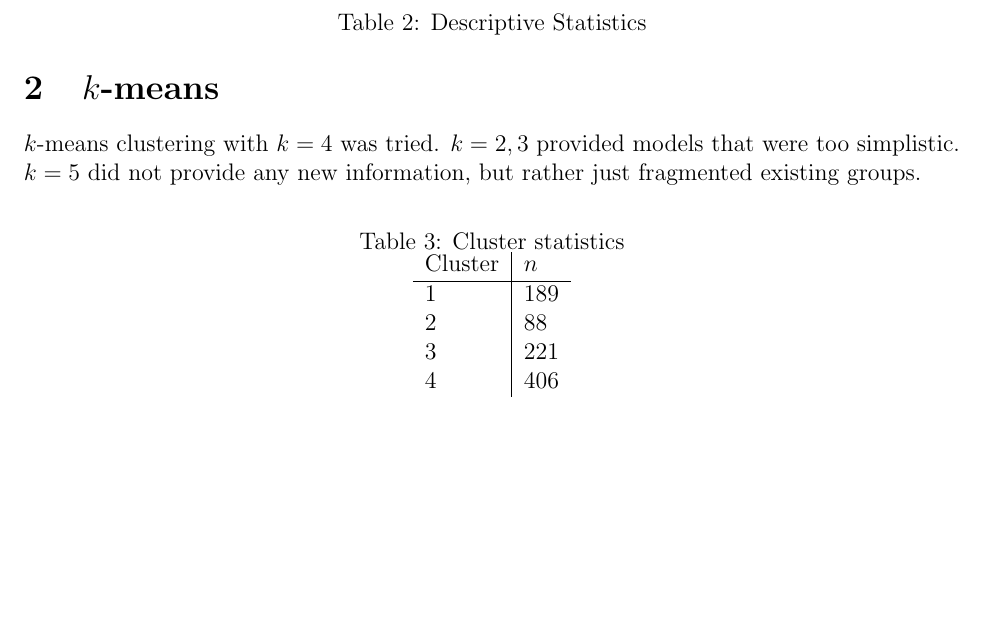
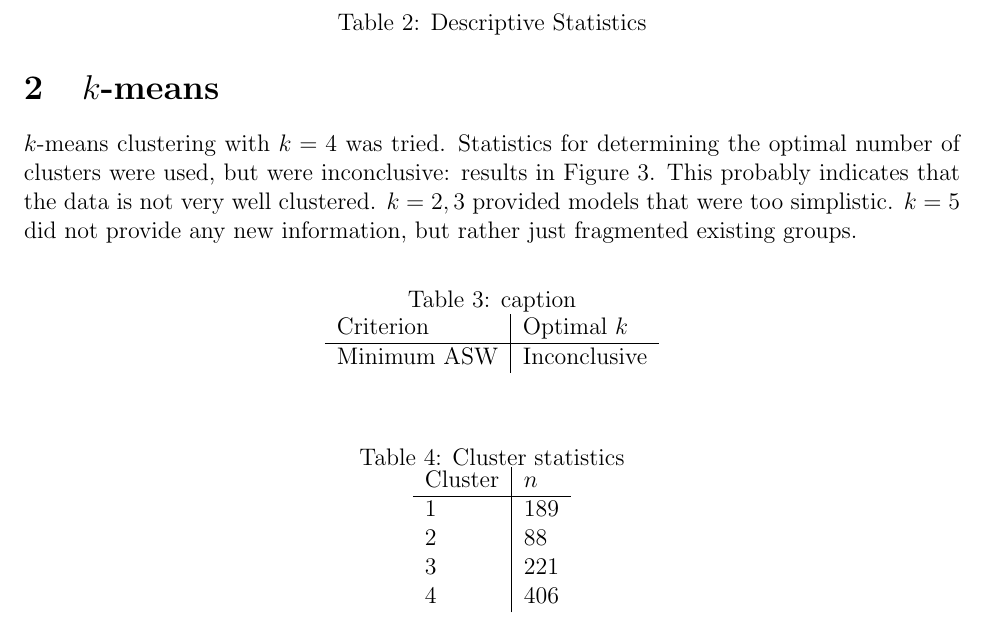
Before and after one commit to jayelm/ca-parkinsons, a LaTeX document (writeup/abbreviated/abbreviated.tex): part of page 2 of 17 before the commit and part of page 2 of 18 after it, cut so that both start at the same text, the shorter picture padded with empty space. Compiled offline with pdfLaTeX.

Commit message:
Add pamk/ASW k estimation, start writeup table

```diff
--- a/writeup/abbreviated/abbreviated.tex
+++ b/writeup/abbreviated/abbreviated.tex
@@ -95,10 +95,24 @@ axial&    3.25&  2.68&   0-12 \\
 
 \section{$k$-means}
 
-$k$-means clustering with $k = 4$ was tried. $k = 2, 3$ provided models that
-were too simplistic. $k = 5$ did not provide any new information, but rather
-just fragmented existing groups.
+$k$-means clustering with $k = 4$ was tried. Statistics for determining the
+optimal number of clusters were used, but were inconclusive: results in
+Figure~\ref{tab:numclus}. This probably indicates that the data is not very
+well clustered. $k = 2, 3$ provided models that were too simplistic. $k = 5$
+did not provide any new information, but rather just fragmented existing
+groups.
 
+\begin{table}[h]
+  \centering
+  \caption{caption}
+  \label{tab:numclus}
+  \begin{tabular}{l|l}
+    Criterion & Optimal $k$ \\
+    \hline
+    Minimum ASW & Inconclusive  \\
+    % TODO: Finish this
+  \end{tabular}
+\end{table}
 \begin{table}[h]
   \centering
   \caption{Cluster statistics}
```
Also changed, not shown: 1 other file.
